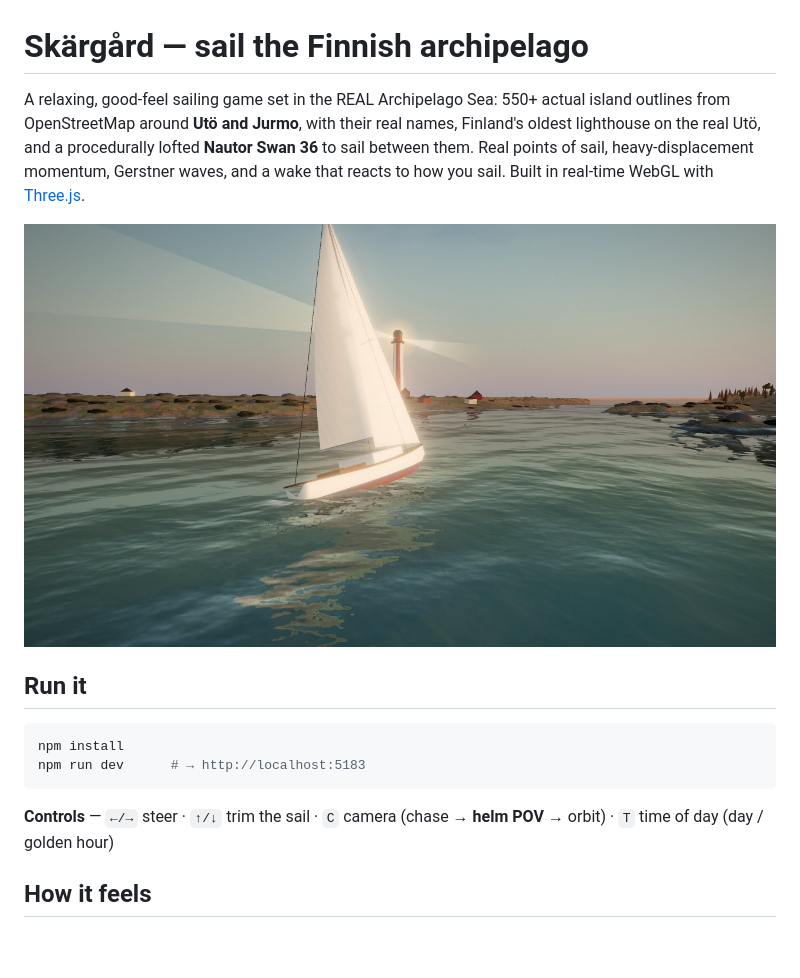
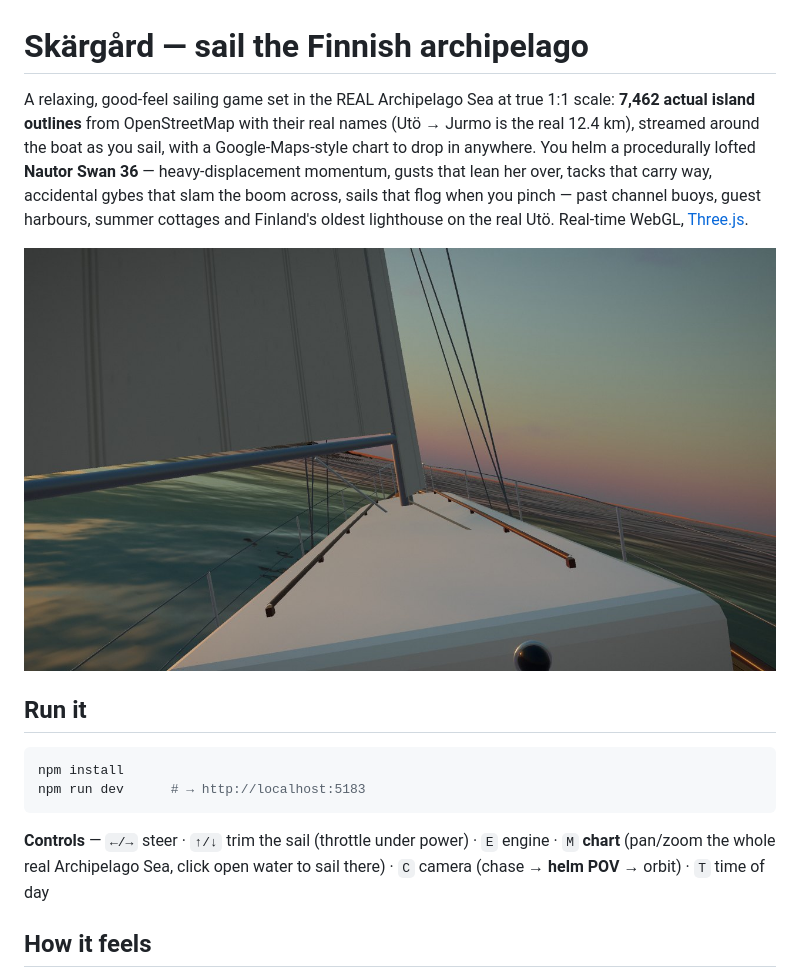
Before and after one commit to alvinekelund/skargard, a Markdown page: README.md, the part around the change. Drawn GitHub-style; pictures changed too: preview.jpg; blank space fills up the shorter version.

Commit message:
Spawn on a beam reach, refresh README + hero shot
Wind base heading set off the spawn course so the boat boots drawing at speed
(never in irons); README covers the 1:1 chart, engine, and full controls.

Co-Authored-By: Claude Fable 5 <noreply@anthropic.com>

````diff
--- a/README.md
+++ b/README.md
@@ -1,11 +1,13 @@
 # Skärgård — sail the Finnish archipelago
 
-A relaxing, good-feel sailing game set in the REAL Archipelago Sea: 550+ actual
-island outlines from OpenStreetMap around **Utö and Jurmo**, with their real names,
-Finland's oldest lighthouse on the real Utö, and a procedurally lofted **Nautor
-Swan 36** to sail between them. Real points of sail, heavy-displacement momentum,
-Gerstner waves, and a wake that reacts to how you sail. Built in real-time WebGL
-with [Three.js](https://threejs.org).
+A relaxing, good-feel sailing game set in the REAL Archipelago Sea at true 1:1
+scale: **7,462 actual island outlines** from OpenStreetMap with their real names
+(Utö → Jurmo is the real 12.4 km), streamed around the boat as you sail, with a
+Google-Maps-style chart to drop in anywhere. You helm a procedurally lofted
+**Nautor Swan 36** — heavy-displacement momentum, gusts that lean her over,
+tacks that carry way, accidental gybes that slam the boom across, sails that
+flog when you pinch — past channel buoys, guest harbours, summer cottages and
+Finland's oldest lighthouse on the real Utö. Real-time WebGL, [Three.js](https://threejs.org).
 
 ![Skärgård](preview.jpg)
 
@@ -16,7 +18,9 @@ npm install
 npm run dev      # → http://localhost:5183
 ```
 
-**Controls** — `←/→` steer · `↑/↓` trim the sail · `C` camera (chase → **helm POV** → orbit) · `T` time of day (day / golden hour)
+**Controls** — `←/→` steer · `↑/↓` trim the sail (throttle under power) · `E` engine ·
+`M` **chart** (pan/zoom the whole real Archipelago Sea, click open water to sail there) ·
+`C` camera (chase → **helm POV** → orbit) · `T` time of day
 
 ## How it feels
 
````
Also changed, not shown: 1 other file.
